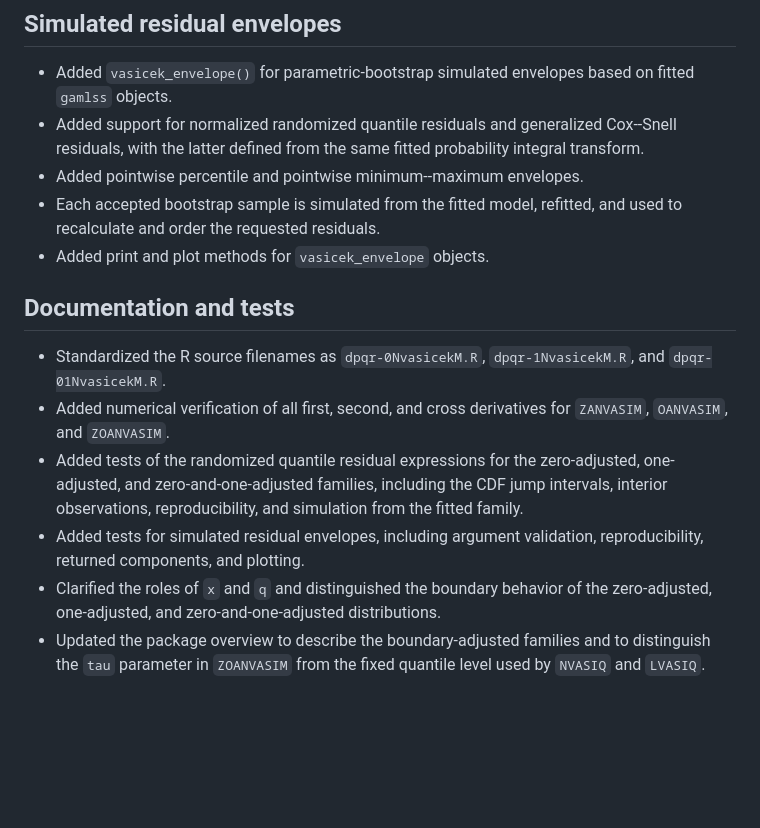
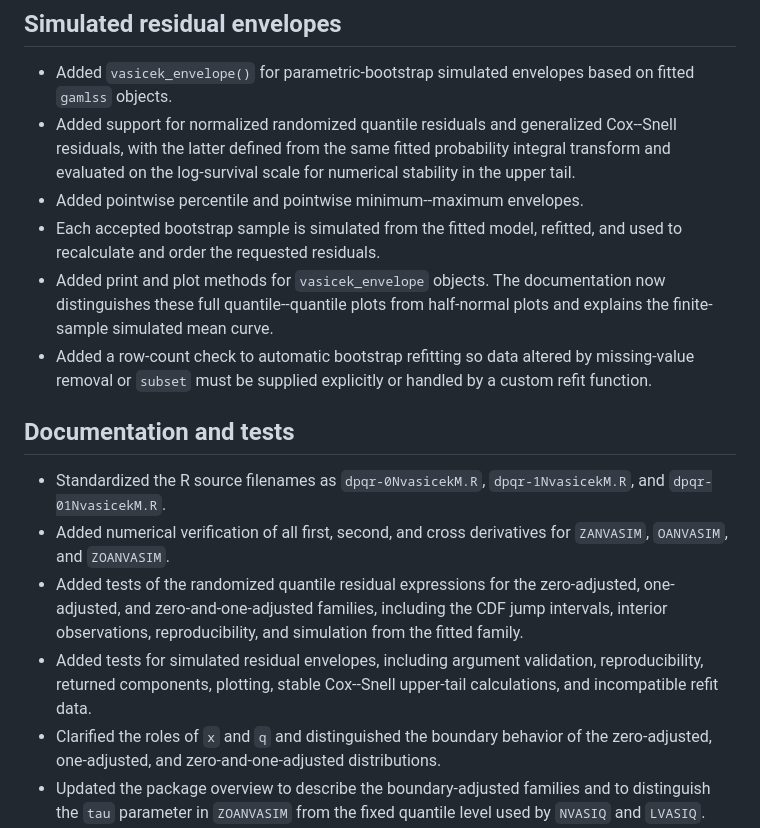
Before and after one commit to jmazucheli/vasicekreg, a Markdown page: NEWS.md, the part around the change. GitHub-like rendering; blank space fills up the shorter version.

Commit message:
Document residual envelope refinements

```diff
--- a/NEWS.md
+++ b/NEWS.md
@@ -27,11 +27,17 @@
   based on fitted `gamlss` objects.
 - Added support for normalized randomized quantile residuals and generalized
   Cox--Snell residuals, with the latter defined from the same fitted
-  probability integral transform.
+  probability integral transform and evaluated on the log-survival scale for
+  numerical stability in the upper tail.
 - Added pointwise percentile and pointwise minimum--maximum envelopes.
 - Each accepted bootstrap sample is simulated from the fitted model, refitted,
   and used to recalculate and order the requested residuals.
-- Added print and plot methods for `vasicek_envelope` objects.
+- Added print and plot methods for `vasicek_envelope` objects. The
+  documentation now distinguishes these full quantile--quantile plots from
+  half-normal plots and explains the finite-sample simulated mean curve.
+- Added a row-count check to automatic bootstrap refitting so data altered by
+  missing-value removal or `subset` must be supplied explicitly or handled
+  by a custom refit function.
 
 ## Documentation and tests
 
@@ -44,7 +50,8 @@
   the CDF jump intervals, interior observations, reproducibility, and
   simulation from the fitted family.
 - Added tests for simulated residual envelopes, including argument
-  validation, reproducibility, returned components, and plotting.
+  validation, reproducibility, returned components, plotting, stable
+  Cox--Snell upper-tail calculations, and incompatible refit data.
 - Clarified the roles of `x` and `q` and distinguished the boundary
   behavior of the zero-adjusted, one-adjusted, and zero-and-one-adjusted
   distributions.
```
